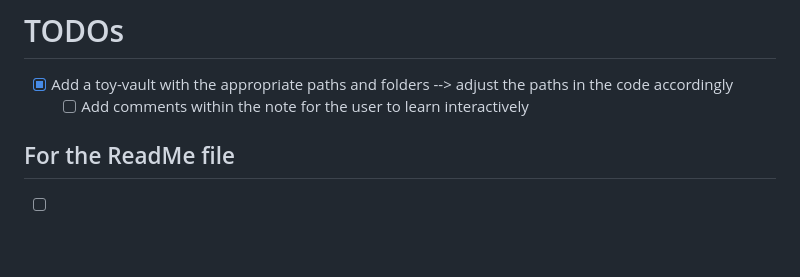
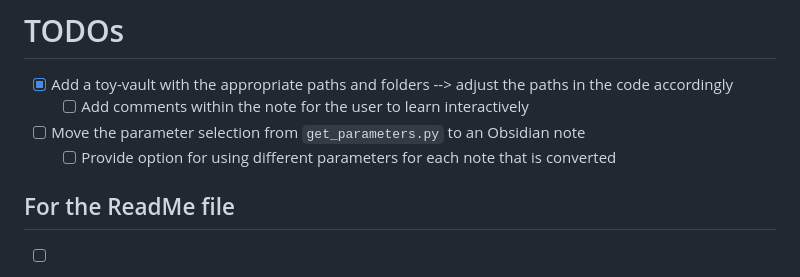
Before and after one commit to MariosGkMeng/Straightforward-Obsidian2Latex, a Markdown page: README.md, the part around the change. Rendered like a GitHub page; blank space fills up the shorter version.

```diff
--- a/README.md
+++ b/README.md
@@ -270,6 +270,8 @@ https://github.com/MariosGkMeng/Straightforward-Obsidian2Latex/assets/61937432/9
 # TODOs
 - [X] Add a toy-vault with the appropriate paths and folders --> adjust the paths in the code accordingly
 	- [ ] Add comments within the note for the user to learn interactively
+- [ ] Move the parameter selection from `get_parameters.py` to an Obsidian note
+	- [ ] Provide option for using different parameters for each note that is converted
 ## For the ReadMe file
 - [ ] Add video to show how the figure system works
 - [ ] Add video to show how the admonition system works
```
